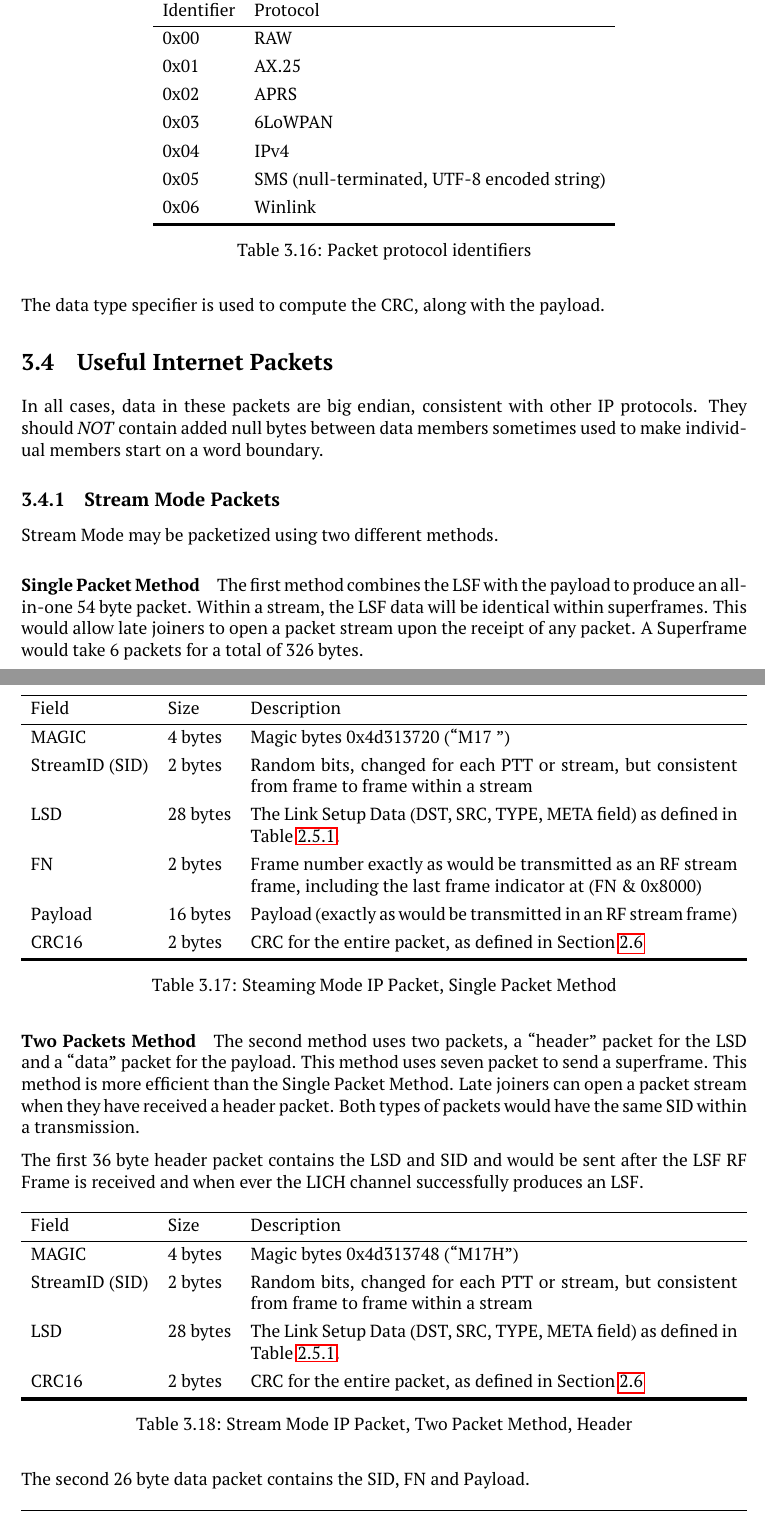
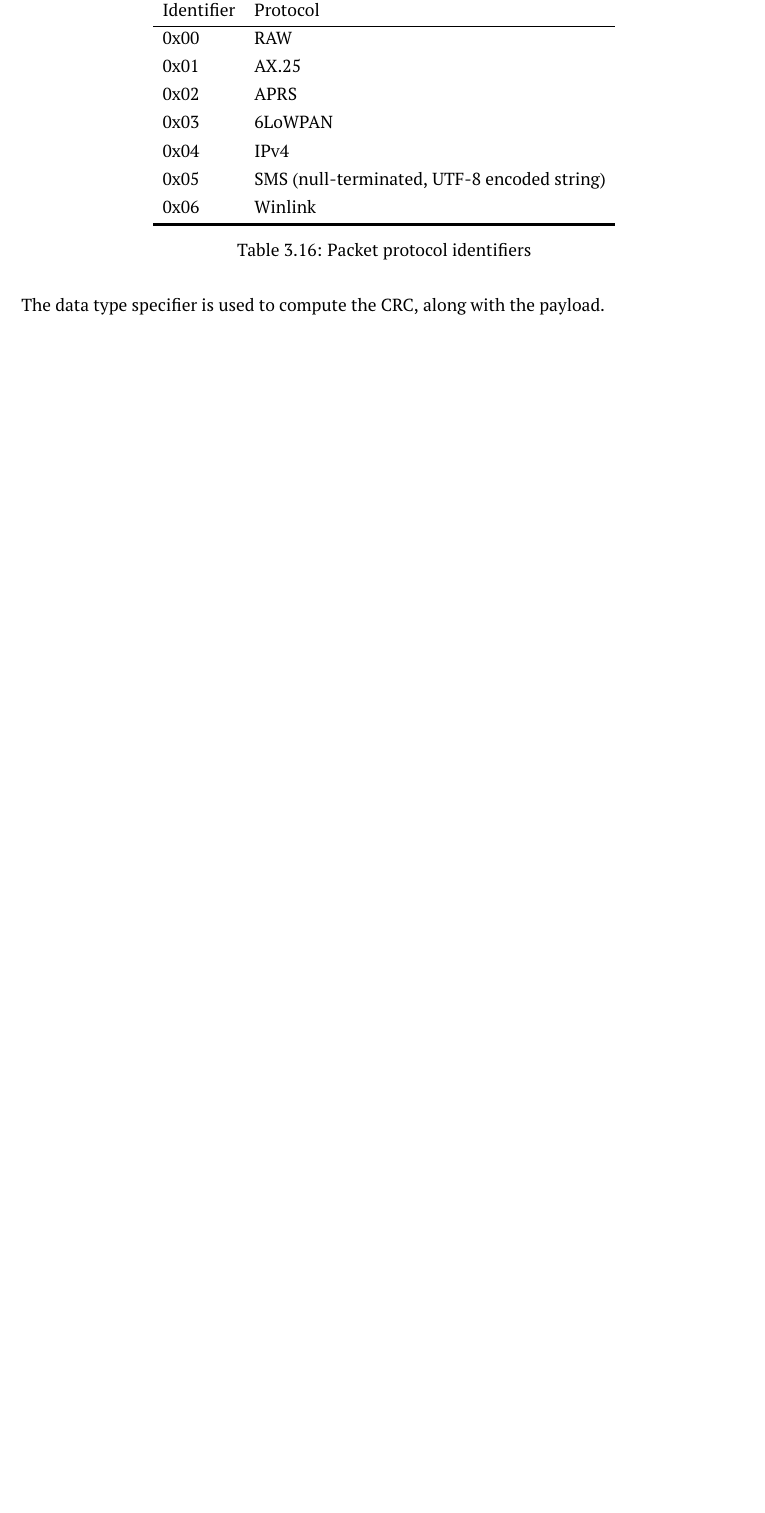
Before and after one commit to M17-Project/M17_spec, a LaTeX thesis (M17_spec.tex): two parts of pages 40 and 41 of 73 before the commit and part of page 40 of 71 after it, the two joined at a grey line, cut so that both start at the same text, the shorter picture padded with empty space. The pictures show the PDF file M17_spec.pdf that the author committed with the source.

Commit message:
removed section
removed section 3.4: "Useful Internet Packets"

```diff
--- a/M17_spec.tex
+++ b/M17_spec.tex
@@ -1591,103 +1591,3 @@ The data type specifier can also be used as a protocol specifier. For example, t
 \end{table}
 
 The data type specifier is used to compute the CRC, along with the payload.
-
-\section{Useful Internet Packets}
-
-In all cases, data in these packets are big endian, consistent with other IP protocols. They should \textit{NOT} contain added null bytes between data members sometimes used to make individual members start on a word boundary.
-
-\subsection{Stream Mode Packets}
-
-Stream Mode may be packetized using two different methods.
-
-\paragraph{Single Packet Method}
-
-The first method combines the LSF with the payload to produce an all-in-one 54 byte packet.
-Within a stream, the LSF data will be identical within superframes.
-This would allow late joiners to open a packet stream upon the receipt of any packet.
-A Superframe would take 6 packets for a total of 326 bytes.
-
-\begin{table}[H]
-	\centering
-	\begin{tblr}{
-		colspec={llX},
-		}
-		\hline
-		Field & Size & Description \\
-		\hline
-		MAGIC & 4 bytes & Magic bytes 0x4d313720 (``M17 '') \\
-		StreamID (SID) & 2 bytes & Random bits, changed for each PTT or stream, but consistent from frame to frame within a stream \\
-		LSD & 28 bytes & The Link Setup Data (DST, SRC, TYPE, META field) as defined in Table \ref{lsd}. \\
-		FN & 2 bytes & Frame number exactly as would be transmitted as an RF stream frame, including the last frame indicator at (FN \& 0x8000) \\
-		Payload & 16 bytes & Payload (exactly as would be transmitted in an RF stream frame) \\
-		CRC16 & 2 bytes & CRC for the entire packet, as defined in Section \ref{crc} \\
-		\hline[2pt]
-	\end{tblr}
-	\caption{Steaming Mode IP Packet, Single Packet Method}
-\end{table}
-
-\paragraph{Two Packets Method}
-
-The second method uses two packets, a ``header'' packet for the LSD and a ``data'' packet for the payload.
-This method uses seven packet to send a superframe.
-This method is more efficient than the Single Packet Method. Late joiners can open a packet stream when they have received a header packet.
-Both types of packets would have the same SID within a transmission.
-
-The first 36 byte header packet contains the LSD and SID and would be sent after the LSF RF Frame is received and when ever the LICH channel successfully produces an LSF.
-
-\begin{table}[H]
-	\centering
-	\begin{tblr}{
-		colspec={llX},
-		}
-		\hline
-		Field & Size & Description \\
-		\hline
-		MAGIC & 4 bytes & Magic bytes 0x4d313748 (``M17H'') \\
-		StreamID (SID) & 2 bytes & Random bits, changed for each PTT or stream, but consistent from frame to frame within a stream \\
-		LSD & 28 bytes & The Link Setup Data (DST, SRC, TYPE, META field) as defined in Table \ref{lsd}. \\
-		CRC16 & 2 bytes & CRC for the entire packet, as defined in Section \ref{crc} \\
-		\hline[2pt]
-	\end{tblr}
-	\caption{Stream Mode IP Packet, Two Packet Method, Header}
-\end{table}
-
-The second 26 byte data packet contains the SID, FN and Payload.
-
-\begin{table}[H]
-	\centering
-	\begin{tblr}{
-		colspec={llX},
-		}
-		\hline
-		Field & Size & Description \\
-		\hline
-		MAGIC & 4 bytes & Magic bytes 0x4d313744 (``M17D'') \\
-		StreamID (SID) & 2 bytes & Random bits, changed for each PTT or stream, but consistent from frame to frame within a stream \\
-		FN & 2 bytes & Frame number exactly as would be transmitted as an RF stream frame, including the last frame indicator at (FN \& 0x8000) \\
-		Payload & 16 bytes & Payload (exactly as would be transmitted in an RF stream frame) \\
-		CRC16 & 2 bytes & CRC for the entire packet, as defined in Section \ref{crc} \\
-		\hline[2pt]
-	\end{tblr}
-	\caption{Stream Mode IP Packet, Two Packet Method, Data}
-\end{table}
-
-A Superframe would take 7 packets, one header and six data, totaling 192 bytes.
-
-\subsection{Packet Mode IP Packet}
-
-\begin{table}[H]
-	\centering
-	\begin{tblr}{
-		colspec={llX},
-		}
-		\hline
-		Field & Size & Description \\
-		\hline
-		MAGIC & 4 bytes & Magic bytes 0x4d313750 (``M17P'') \\
-		LSF & 30 bytes & The Link Setup Frame(DST, SRC, TYPE, META field, CRC) as defined in Table \ref{lsf}. \\
-		Payload & 4..825 bytes & This includes a type specifer, the user data, and a CRC \\
-		\hline[2pt]
-	\end{tblr}
-	\caption{Packet Mode IP Packet}
-\end{table}
```
Also changed, not shown: M17_spec.pdf, M17_spec.tex (4 more changed lines).
